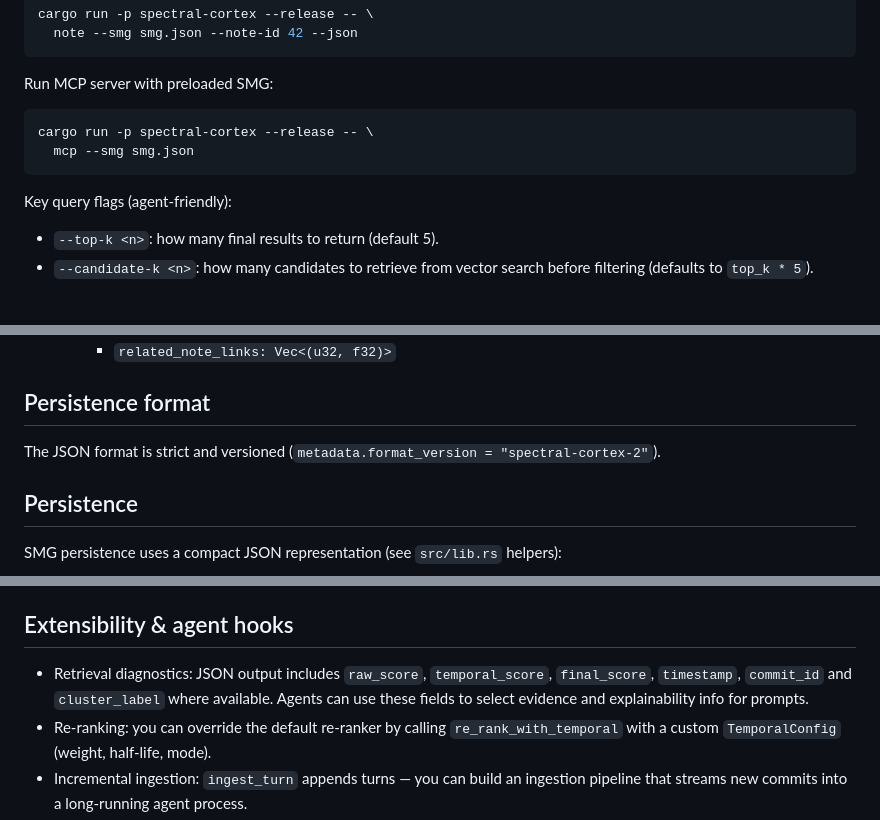
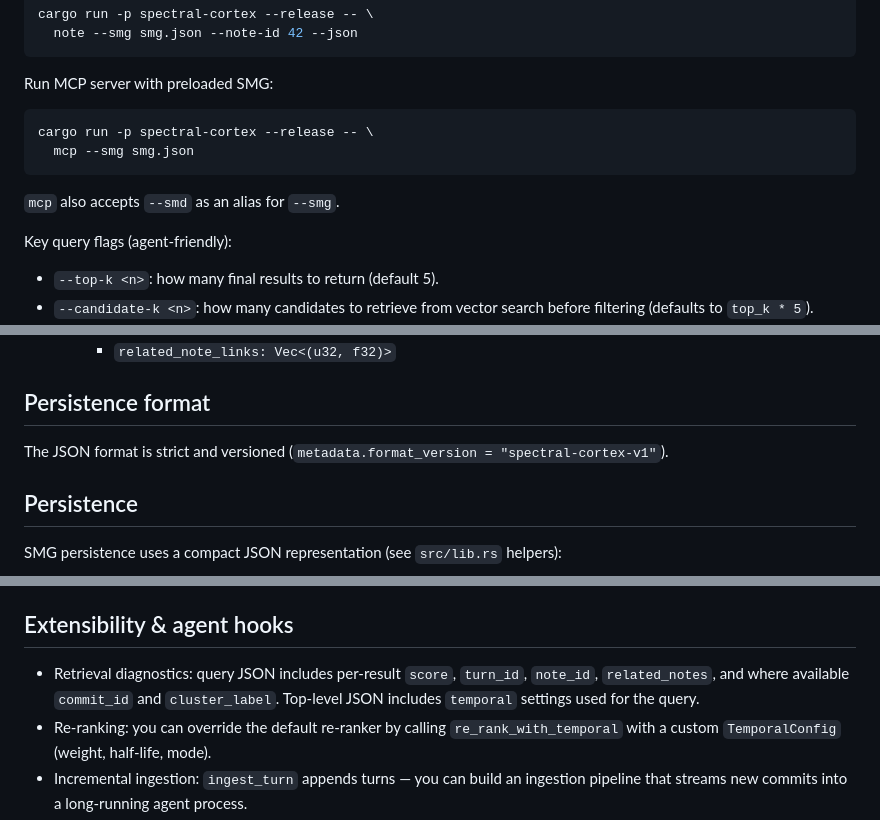
Before and after one commit to mrorigo/spectral-cortex, a Markdown page: README.md, 3 parts joined by grey strips. Rendered like a GitHub page; blank space fills up the shorter version.

````diff
--- a/README.md
+++ b/README.md
@@ -203,6 +203,8 @@ cargo run -p spectral-cortex --release -- \
   mcp --smg smg.json
 ```
 
+`mcp` also accepts `--smd` as an alias for `--smg`.
+
 Key query flags (agent-friendly):
 - `--top-k <n>`: how many final results to return (default 5).
 - `--candidate-k <n>`: how many candidates to retrieve from vector search before filtering (defaults to `top_k * 5`).
@@ -295,7 +297,7 @@ Primary types:
 
 Persistence format
 ------------------
-The JSON format is strict and versioned (`metadata.format_version = "spectral-cortex-2"`).
+The JSON format is strict and versioned (`metadata.format_version = "spectral-cortex-v1"`).
 
 Persistence
 -----------
@@ -313,7 +315,7 @@ The persisted structure stores notes in stable sorted order, optional cluster la
 
 Extensibility & agent hooks
 ---------------------------
-- Retrieval diagnostics: JSON output includes `raw_score`, `temporal_score`, `final_score`, `timestamp`, `commit_id` and `cluster_label` where available. Agents can use these fields to select evidence and explainability info for prompts.
+- Retrieval diagnostics: query JSON includes per-result `score`, `turn_id`, `note_id`, `related_notes`, and where available `commit_id` and `cluster_label`. Top-level JSON includes `temporal` settings used for the query.
 - Re-ranking: you can override the default re-ranker by calling `re_rank_with_temporal` with a custom `TemporalConfig` (weight, half-life, mode).
 - Incremental ingestion: `ingest_turn` appends turns — you can build an ingestion pipeline that streams new commits into a long-running agent process.
 - Feedback loop: collect agent judgments (useful/not useful) in a separate store and use those signals to adjust `temporal_weight` or to implement a learned ranker later.
````
Also changed, not shown: docs/USER-GUIDE.md (+28 -8 lines).
